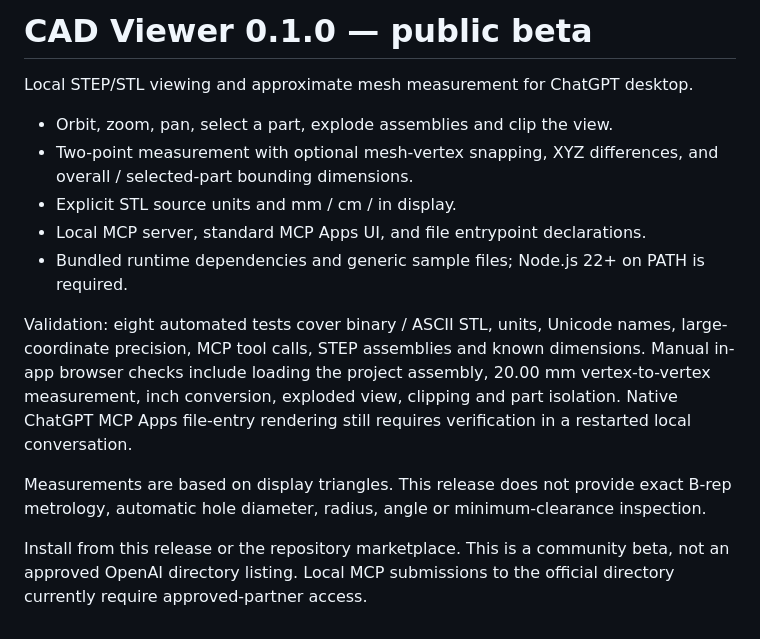
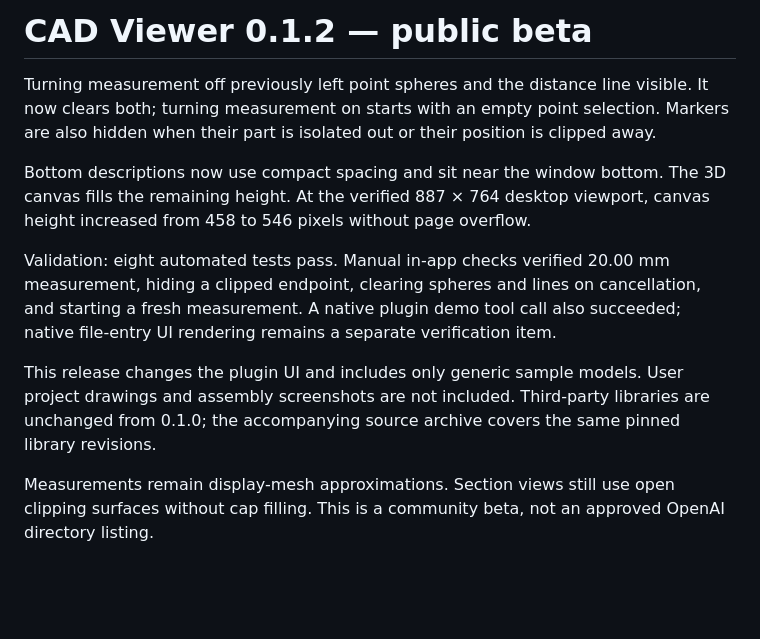
Before and after one commit to HappyGame137/cad-viewer-chatgpt, a Markdown page: RELEASE_NOTES.md, the part around the change. Drawn GitHub-style; blank space fills up the shorter version.

Commit message:
Clear canceled measurement markers and expand the CAD viewport

```diff
--- a/RELEASE_NOTES.md
+++ b/RELEASE_NOTES.md
@@ -1,15 +1,11 @@
-# CAD Viewer 0.1.0 — public beta
+# CAD Viewer 0.1.2 — public beta
 
-Local STEP/STL viewing and approximate mesh measurement for ChatGPT desktop.
+Turning measurement off previously left point spheres and the distance line visible. It now clears both; turning measurement on starts with an empty point selection. Markers are also hidden when their part is isolated out or their position is clipped away.
 
-- Orbit, zoom, pan, select a part, explode assemblies and clip the view.
-- Two-point measurement with optional mesh-vertex snapping, XYZ differences, and overall / selected-part bounding dimensions.
-- Explicit STL source units and mm / cm / in display.
-- Local MCP server, standard MCP Apps UI, and file entrypoint declarations.
-- Bundled runtime dependencies and generic sample files; Node.js 22+ on PATH is required.
+Bottom descriptions now use compact spacing and sit near the window bottom. The 3D canvas fills the remaining height. At the verified 887 × 764 desktop viewport, canvas height increased from 458 to 546 pixels without page overflow.
 
-Validation: eight automated tests cover binary / ASCII STL, units, Unicode names, large-coordinate precision, MCP tool calls, STEP assemblies and known dimensions. Manual in-app browser checks include loading the project assembly, 20.00 mm vertex-to-vertex measurement, inch conversion, exploded view, clipping and part isolation. Native ChatGPT MCP Apps file-entry rendering still requires verification in a restarted local conversation.
+Validation: eight automated tests pass. Manual in-app checks verified 20.00 mm measurement, hiding a clipped endpoint, clearing spheres and lines on cancellation, and starting a fresh measurement. A native plugin demo tool call also succeeded; native file-entry UI rendering remains a separate verification item.
 
-Measurements are based on display triangles. This release does not provide exact B-rep metrology, automatic hole diameter, radius, angle or minimum-clearance inspection.
+This release changes the plugin UI and includes only generic sample models. User project drawings and assembly screenshots are not included. Third-party libraries are unchanged from 0.1.0; the accompanying source archive covers the same pinned library revisions.
 
-Install from this release or the repository marketplace. This is a community beta, not an approved OpenAI directory listing. Local MCP submissions to the official directory currently require approved-partner access.
+Measurements remain display-mesh approximations. Section views still use open clipping surfaces without cap filling. This is a community beta, not an approved OpenAI directory listing.
```
Also changed, not shown: PRIVACY.md (+1 -1 lines), README.md (+3 -1 lines), assets/screenshot-measurement.png, 9 other files.
